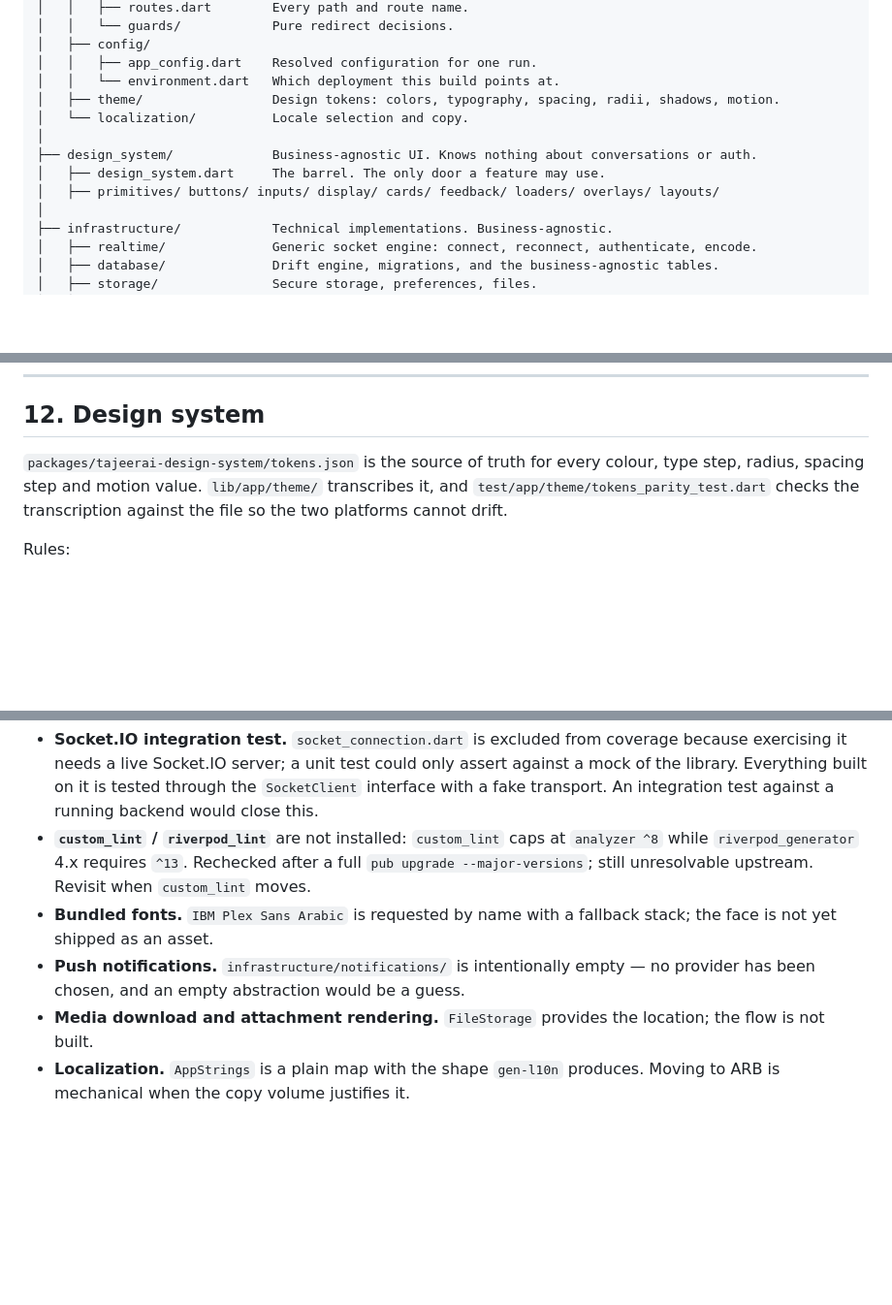
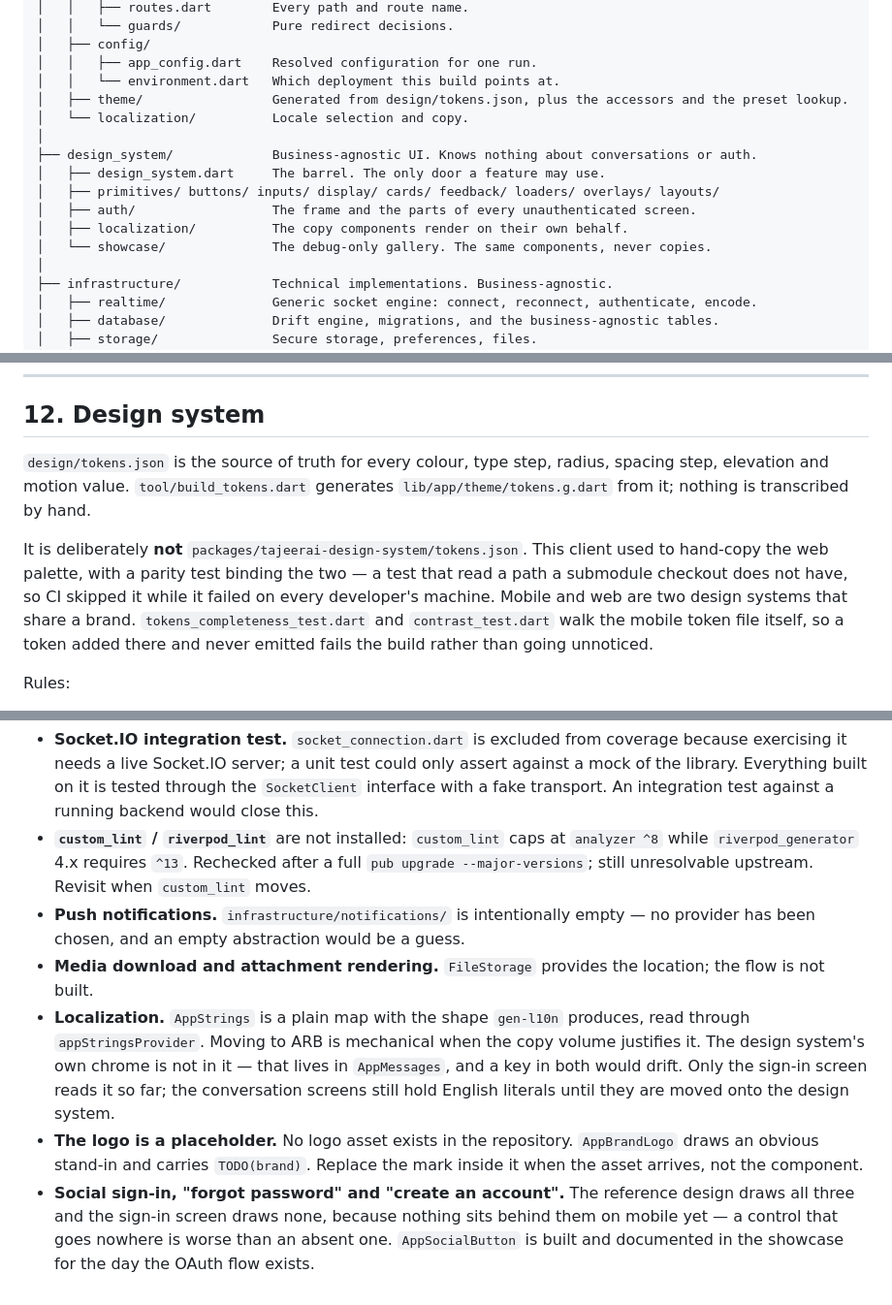
Before and after one commit to husseinzaher/tajeerai_mobile, a Markdown page: ARCHITECTURE.md, 3 parts joined by grey strips. Shown at 97% size. Drawn GitHub-style; blank space fills up the shorter version.

Commit message:
docs(architecture): the token source, the auth family, and what sign-in omits
Three statements in the authoritative document had stopped being true, and a
document enforced as "the specification" is wrong in the most expensive way
when it is wrong.

- §12 opened by naming the web package's tokens.json as the source of truth,
  checked by `tokens_parity_test.dart`. Neither has been the case since mobile
  took ownership of `design/tokens.json`, and the preset section a few lines
  below already contradicted it.
- §17 listed the font as IBM Plex Sans Arabic, unbundled. Tajawal ships as
  assets, at the three weights the type scale uses.
- The §2 tree left out `auth/`, `localization/` and `showcase/`.

§17 also gains the sign-in screen's deliberate omissions — the placeholder logo,
and no social, "forgot password" or "create an account" controls — because
that section exists so a decision is never mistaken for an oversight.

Co-Authored-By: Claude Opus 5 <noreply@anthropic.com>

```diff
--- a/ARCHITECTURE.md
+++ b/ARCHITECTURE.md
@@ -44,12 +44,15 @@ lib/
 │   ├── config/
 │   │   ├── app_config.dart    Resolved configuration for one run.
 │   │   └── environment.dart   Which deployment this build points at.
-│   ├── theme/                 Design tokens: colors, typography, spacing, radii, shadows, motion.
+│   ├── theme/                 Generated from design/tokens.json, plus the accessors and the preset lookup.
 │   └── localization/          Locale selection and copy.
 │
 ├── design_system/             Business-agnostic UI. Knows nothing about conversations or auth.
 │   ├── design_system.dart     The barrel. The only door a feature may use.
 │   ├── primitives/ buttons/ inputs/ display/ cards/ feedback/ loaders/ overlays/ layouts/
+│   ├── auth/                  The frame and the parts of every unauthenticated screen.
+│   ├── localization/          The copy components render on their own behalf.
+│   └── showcase/              The debug-only gallery. The same components, never copies.
 │
 ├── infrastructure/            Technical implementations. Business-agnostic.
 │   ├── realtime/              Generic socket engine: connect, reconnect, authenticate, encode.
@@ -364,10 +367,17 @@ this document, not a convenience.
 
 ## 12. Design system
 
-`packages/tajeerai-design-system/tokens.json` is the source of truth for every
-colour, type step, radius, spacing step and motion value. `lib/app/theme/`
-transcribes it, and `test/app/theme/tokens_parity_test.dart` checks the
-transcription against the file so the two platforms cannot drift.
+`design/tokens.json` is the source of truth for every colour, type step,
+radius, spacing step, elevation and motion value. `tool/build_tokens.dart`
+generates `lib/app/theme/tokens.g.dart` from it; nothing is transcribed by hand.
+
+It is deliberately **not** `packages/tajeerai-design-system/tokens.json`. This
+client used to hand-copy the web palette, with a parity test binding the two —
+a test that read a path a submodule checkout does not have, so CI skipped it
+while it failed on every developer's machine. Mobile and web are two design
+systems that share a brand. `tokens_completeness_test.dart` and
+`contrast_test.dart` walk the mobile token file itself, so a token added there
+and never emitted fails the build rather than going unnoticed.
 
 Rules:
 
@@ -580,12 +590,22 @@ Recorded so they are decisions, not omissions.
   `analyzer ^8` while `riverpod_generator` 4.x requires `^13`. Rechecked after
   a full `pub upgrade --major-versions`; still unresolvable upstream. Revisit
   when `custom_lint` moves.
-- **Bundled fonts.** `IBM Plex Sans Arabic` is requested by name with a fallback
-  stack; the face is not yet shipped as an asset.
 - **Push notifications.** `infrastructure/notifications/` is intentionally
   empty — no provider has been chosen, and an empty abstraction would be a
   guess.
 - **Media download and attachment rendering.** `FileStorage` provides the
   location; the flow is not built.
 - **Localization.** `AppStrings` is a plain map with the shape `gen-l10n`
-  produces. Moving to ARB is mechanical when the copy volume justifies it.
+  produces, read through `appStringsProvider`. Moving to ARB is mechanical when
+  the copy volume justifies it. The design system's own chrome is not in it —
+  that lives in `AppMessages`, and a key in both would drift. Only the sign-in
+  screen reads it so far; the conversation screens still hold English literals
+  until they are moved onto the design system.
+- **The logo is a placeholder.** No logo asset exists in the repository.
+  `AppBrandLogo` draws an obvious stand-in and carries `TODO(brand)`. Replace
+  the mark inside it when the asset arrives, not the component.
+- **Social sign-in, "forgot password" and "create an account".** The reference
+  design draws all three and the sign-in screen draws none, because nothing sits
+  behind them on mobile yet — a control that goes nowhere is worse than an
+  absent one. `AppSocialButton` is built and documented in the showcase for the
+  day the OAuth flow exists.
```
